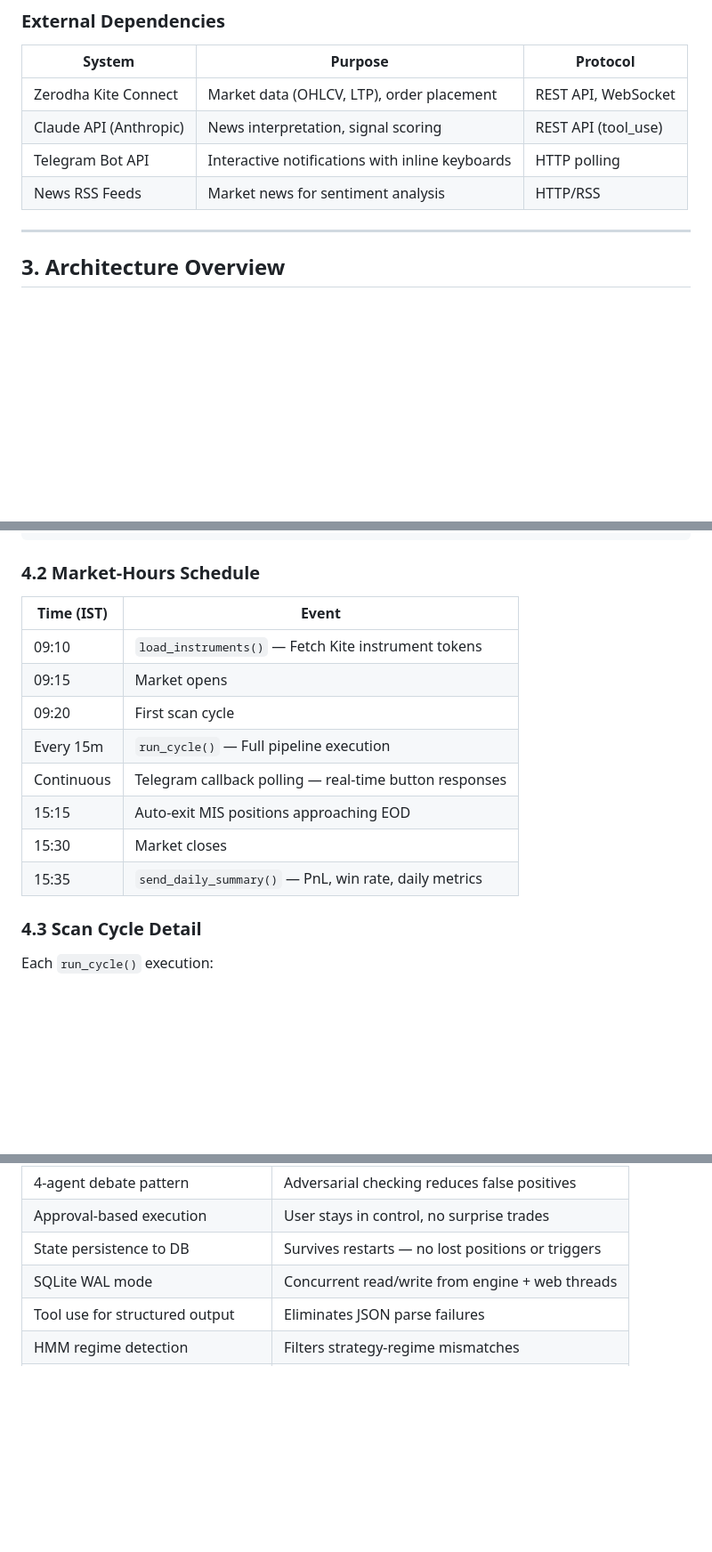
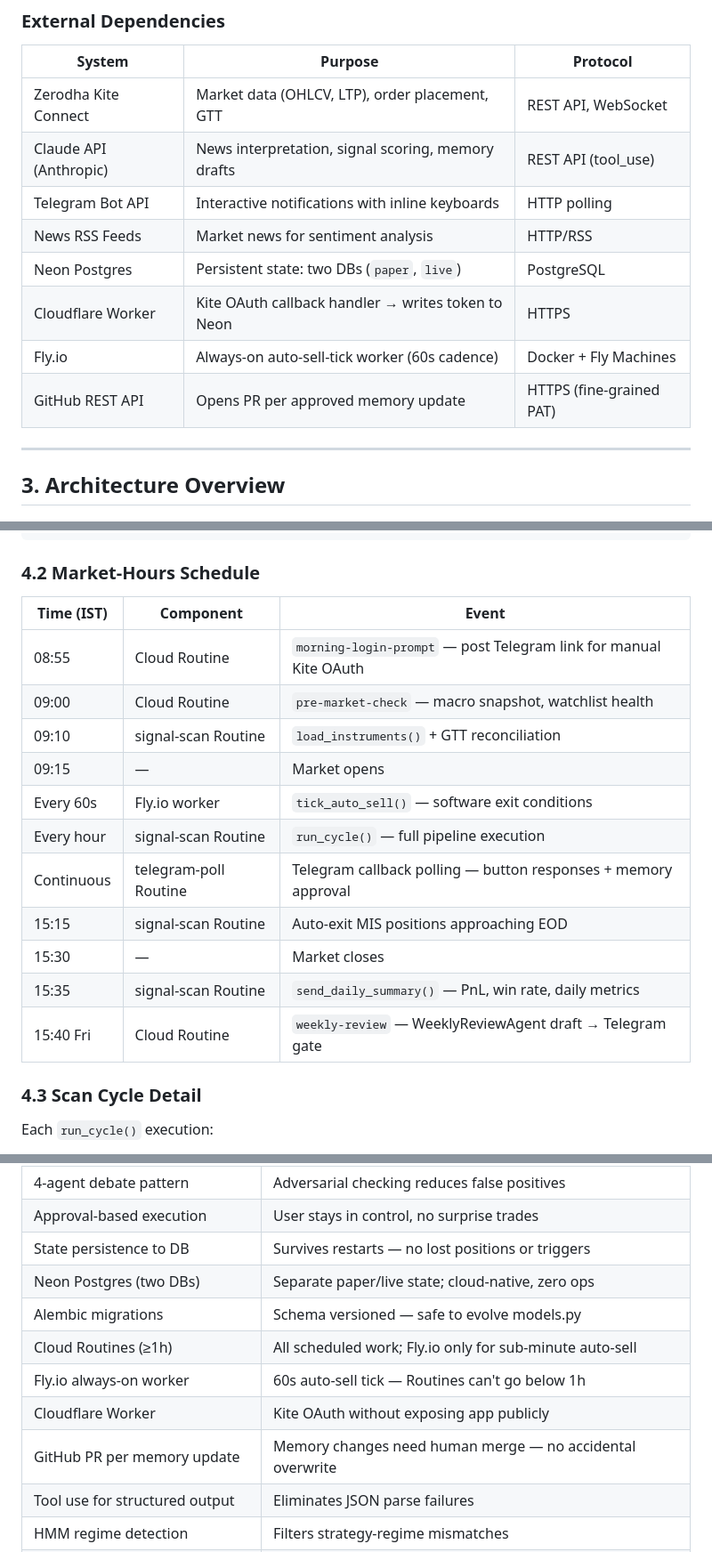
Before and after one commit to akthakur4744/ai-trade-bot, a Markdown page: docs/hld.md, 3 parts joined by grey strips. Shown at 89% size. Drawn GitHub-style; blank space fills up the shorter version.

```diff
--- a/docs/hld.md
+++ b/docs/hld.md
@@ -47,10 +47,14 @@ Insight-Alpha is an AI-powered equity trading agent for Indian markets (NSE) via
 
 | System | Purpose | Protocol |
 |--------|---------|----------|
-| Zerodha Kite Connect | Market data (OHLCV, LTP), order placement | REST API, WebSocket |
-| Claude API (Anthropic) | News interpretation, signal scoring | REST API (tool_use) |
+| Zerodha Kite Connect | Market data (OHLCV, LTP), order placement, GTT | REST API, WebSocket |
+| Claude API (Anthropic) | News interpretation, signal scoring, memory drafts | REST API (tool_use) |
 | Telegram Bot API | Interactive notifications with inline keyboards | HTTP polling |
 | News RSS Feeds | Market news for sentiment analysis | HTTP/RSS |
+| Neon Postgres | Persistent state: two DBs (`paper`, `live`) | PostgreSQL |
+| Cloudflare Worker | Kite OAuth callback handler → writes token to Neon | HTTPS |
+| Fly.io | Always-on auto-sell-tick worker (60s cadence) | Docker + Fly Machines |
+| GitHub REST API | Opens PR per approved memory update | HTTPS (fine-grained PAT) |
 
 ---
 
@@ -155,16 +159,19 @@ Exit Notification → Feedback Tracker → Daily Metrics
 
 ### 4.2 Market-Hours Schedule
 
-| Time (IST) | Event |
-|------------|-------|
-| 09:10 | `load_instruments()` — Fetch Kite instrument tokens |
-| 09:15 | Market opens |
-| 09:20 | First scan cycle |
-| Every 15m | `run_cycle()` — Full pipeline execution |
-| Continuous | Telegram callback polling — real-time button responses |
-| 15:15 | Auto-exit MIS positions approaching EOD |
-| 15:30 | Market closes |
-| 15:35 | `send_daily_summary()` — PnL, win rate, daily metrics |
+| Time (IST) | Component | Event |
+|------------|-----------|-------|
+| 08:55 | Cloud Routine | `morning-login-prompt` — post Telegram link for manual Kite OAuth |
+| 09:00 | Cloud Routine | `pre-market-check` — macro snapshot, watchlist health |
+| 09:10 | signal-scan Routine | `load_instruments()` + GTT reconciliation |
+| 09:15 | — | Market opens |
+| Every 60s | Fly.io worker | `tick_auto_sell()` — software exit conditions |
+| Every hour | signal-scan Routine | `run_cycle()` — full pipeline execution |
+| Continuous | telegram-poll Routine | Telegram callback polling — button responses + memory approval |
+| 15:15 | signal-scan Routine | Auto-exit MIS positions approaching EOD |
+| 15:30 | — | Market closes |
+| 15:35 | signal-scan Routine | `send_daily_summary()` — PnL, win rate, daily metrics |
+| 15:40 Fri | Cloud Routine | `weekly-review` — WeeklyReviewAgent draft → Telegram gate |
 
 ### 4.3 Scan Cycle Detail
 
@@ -574,7 +600,12 @@ python start.py
 | 4-agent debate pattern | Adversarial checking reduces false positives |
 | Approval-based execution | User stays in control, no surprise trades |
 | State persistence to DB | Survives restarts — no lost positions or triggers |
-| SQLite WAL mode | Concurrent read/write from engine + web threads |
+| Neon Postgres (two DBs) | Separate paper/live state; cloud-native, zero ops |
+| Alembic migrations | Schema versioned — safe to evolve models.py |
+| Cloud Routines (≥1h) | All scheduled work; Fly.io only for sub-minute auto-sell |
+| Fly.io always-on worker | 60s auto-sell tick — Routines can't go below 1h |
+| Cloudflare Worker | Kite OAuth without exposing app publicly |
+| GitHub PR per memory update | Memory changes need human merge — no accidental overwrite |
 | Tool use for structured output | Eliminates JSON parse failures |
 | HMM regime detection | Filters strategy-regime mismatches |
 | Sentiment decay (15%/30min) | Prevents stale news from driving entries |
```
Also changed, not shown: other parts of docs/hld.md (+39 -20 lines), docs/architecture.md (+38 -21 lines).
